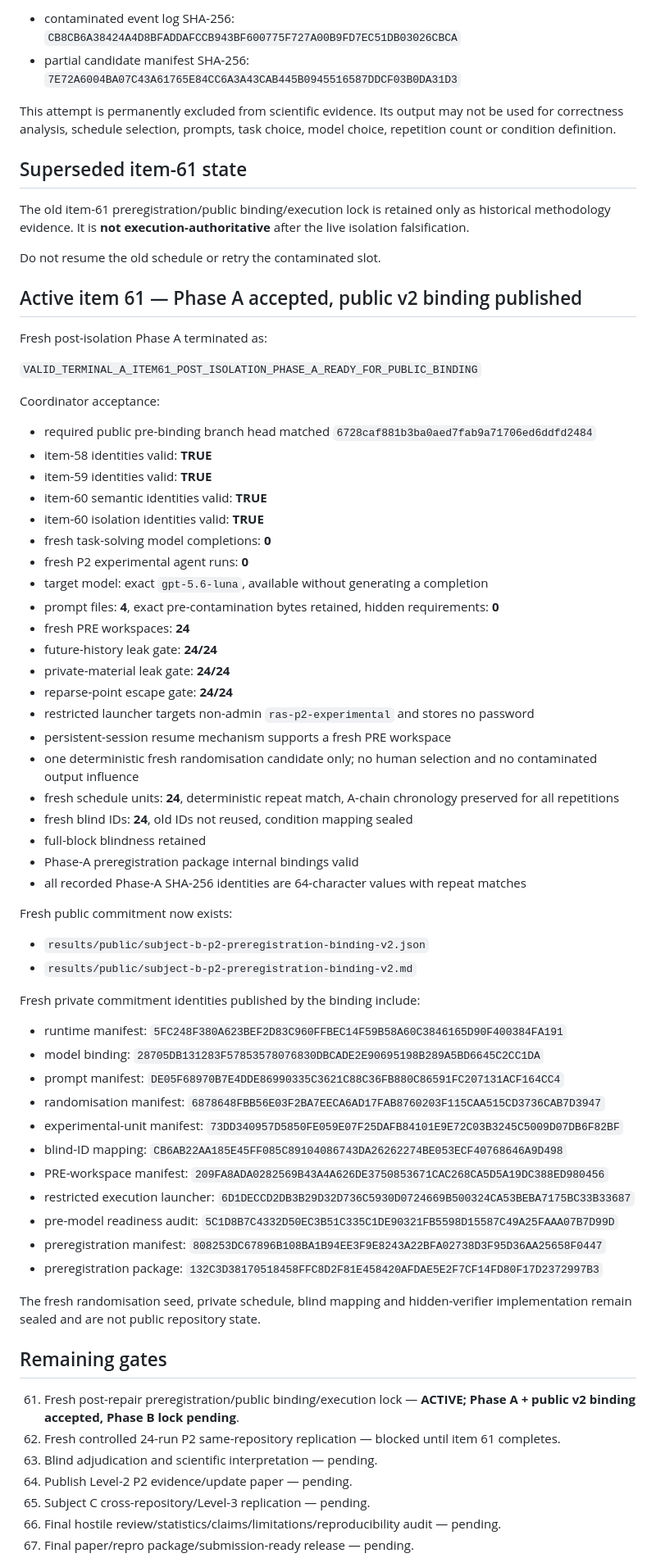
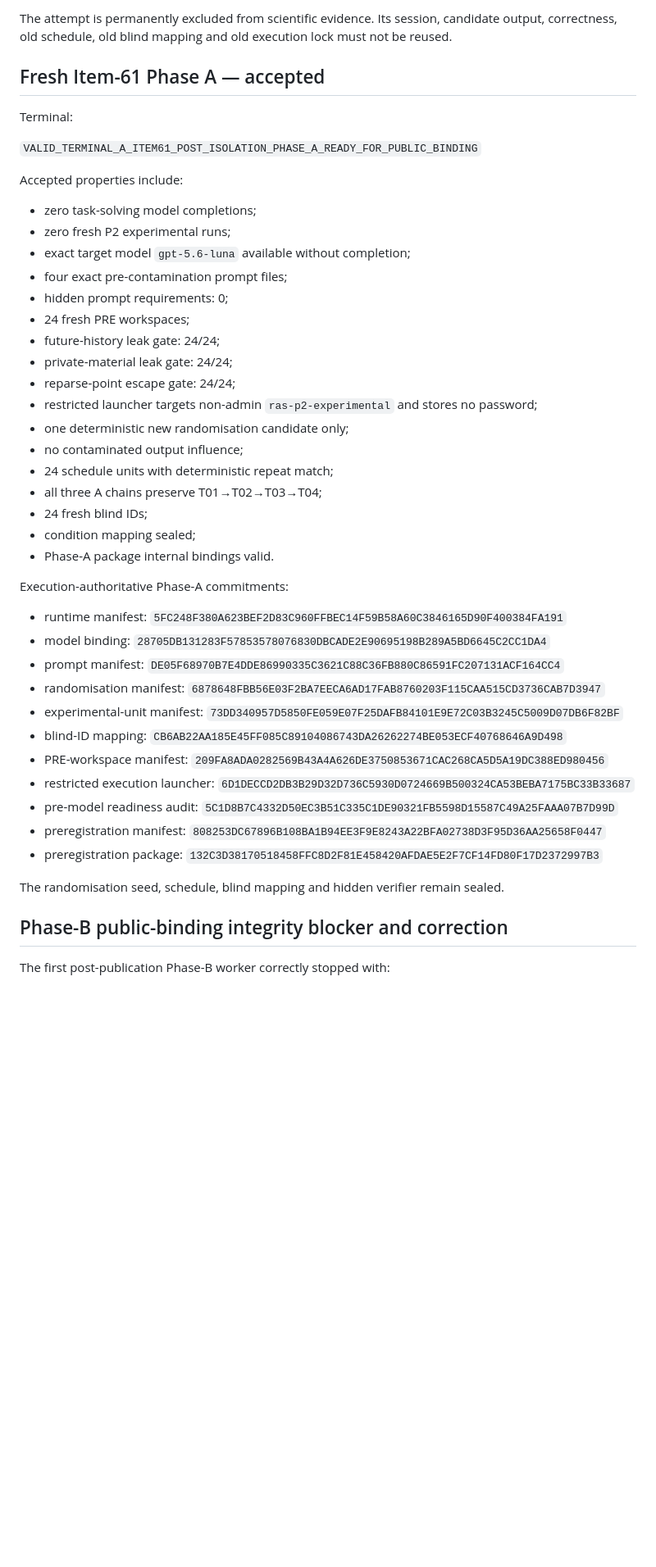
Before and after one commit to PaulJMaddison/repository-as-state, a Markdown page: aidocs/repository-as-state/CURRENT.md, the part around one of its changes. Shown at 82% size. Drawn GitHub-style; blank space fills up the shorter version.

```diff
--- a/aidocs/repository-as-state/CURRENT.md
+++ b/aidocs/repository-as-state/CURRENT.md
@@ -148,54 +111,36 @@ Preserved evidence:
 
-- contaminated event log SHA-256: `CB8CB6A38424A4D8BFADDAFCCB943BF600775F727A00B9FD7EC51DB03026CBCA`
-- partial candidate manifest SHA-256: `7E72A6004BA07C43A61765E84CC6A3A43CAB445B0945516587DDCF03B0DA31D3`
+The attempt is permanently excluded from scientific evidence. Its session, candidate output, correctness, old schedule, old blind mapping and old execution lock must not be reused.
 
-This attempt is permanently excluded from scientific evidence. Its output may not be used for correctness analysis, schedule selection, prompts, task choice, model choice, repetition count or condition definition.
+## Fresh Item-61 Phase A — accepted
 
-## Superseded item-61 state
-
-The old item-61 preregistration/public binding/execution lock is retained only as historical methodology evidence. It is **not execution-authoritative** after the live isolation falsification.
-
-Do not resume the old schedule or retry the contaminated slot.
-
-## Active item 61 — Phase A accepted, public v2 binding published
-
-Fresh post-isolation Phase A terminated as:
+Terminal:
 
 `VALID_TERMINAL_A_ITEM61_POST_ISOLATION_PHASE_A_READY_FOR_PUBLIC_BINDING`
 
-Coordinator acceptance:
+Accepted properties include:
 
-- required public pre-binding branch head matched `6728caf881b3ba0aed7fab9a71706ed6ddfd2484`
-- item-58 identities valid: **TRUE**
-- item-59 identities valid: **TRUE**
-- item-60 semantic identities valid: **TRUE**
-- item-60 isolation identities valid: **TRUE**
-- fresh task-solving model completions: **0**
-- fresh P2 experimental agent runs: **0**
-- target model: exact `gpt-5.6-luna`, available without generating a completion
-- prompt files: **4**, exact pre-contamination bytes retained, hidden requirements: **0**
-- fresh PRE workspaces: **24**
-- future-history leak gate: **24/24**
-- private-material leak gate: **24/24**
-- reparse-point escape gate: **24/24**
-- restricted launcher targets non-admin `ras-p2-experimental` and stores no password
-- persistent-session resume mechanism supports a fresh PRE workspace
-- one deterministic fresh randomisation candidate only; no human selection and no contaminated output influence
-- fresh schedule units: **24**, deterministic repeat match, A-chain chronology preserved for all repetitions
-- fresh blind IDs: **24**, old IDs not reused, condition mapping sealed
-- full-block blindness retained
-- Phase-A preregistration package internal bindings valid
-- all recorded Phase-A SHA-256 identities are 64-character values with repeat matches
+- zero task-solving model completions;
+- zero fresh P2 experimental runs;
+- exact target model `gpt-5.6-luna` available without completion;
+- four exact pre-contamination prompt files;
+- hidden prompt requirements: 0;
+- 24 fresh PRE workspaces;
+- future-history leak gate: 24/24;
+- private-material leak gate: 24/24;
+- reparse-point escape gate: 24/24;
+- restricted launcher targets non-admin `ras-p2-experimental` and stores no password;
+- one deterministic new randomisation candidate only;
+- no contaminated output influence;
+- 24 schedule units with deterministic repeat match;
+- all three A chains preserve T01→T02→T03→T04;
+- 24 fresh blind IDs;
+- condition mapping sealed;
+- Phase-A package internal bindings valid.
 
-Fresh public commitment now exists:
-
-- `results/public/subject-b-p2-preregistration-binding-v2.json`
-- `results/public/subject-b-p2-preregistration-binding-v2.md`
-
-Fresh private commitment identities published by the binding include:
+Execution-authoritative Phase-A commitments:
 
 - runtime manifest: `5FC248F380A623BEF2D83C960FFBEC14F59B58A60C3846165D90F400384FA191`
-- model binding: `28705DB131283F57853578076830DBCADE2E90695198B289A5BD6645C2CC1DA`
+- model binding: `28705DB131283F57853578076830DBCADE2E90695198B289A5BD6645C2CC1DA4`
 - prompt manifest: `DE05F68970B7E4DDE86990335C3621C88C36FB880C86591FC207131ACF164CC4`
 - randomisation manifest: `6878648FBB56E03F2BA7EECA6AD17FAB8760203F115CAA515CD3736CAB7D3947`
 - experimental-unit manifest: `73DD340957D5850FE059E07F25DAFB84101E9E72C03B3245C5009D07DB6F82BF`
@@ -206,15 +151,9 @@ Fresh private commitment identities published by the binding include:
 - preregistration manifest: `808253DC67896B108BA1B94EE3F9E8243A22BFA02738D3F95D36AA25658F0447`
 - preregistration package: `132C3D38170518458FFC8D2F81E458420AFDAE5E2F7CF14FD80F17D2372997B3`
 
-The fresh randomisation seed, private schedule, blind mapping and hidden-verifier implementation remain sealed and are not public repository state.
+The randomisation seed, schedule, blind mapping and hidden verifier remain sealed.
 
-## Remaining gates
+## Phase-B public-binding integrity blocker and correction
 
-61. Fresh post-repair preregistration/public binding/execution lock — **ACTIVE; Phase A + public v2 binding accepted, Phase B lock pending**.
-62. Fresh controlled 24-run P2 same-repository replication — blocked until item 61 completes.
-63. Blind adjudication and scientific interpretation — pending.
-64. Publish Level-2 P2 evidence/update paper — pending.
-65. Subject C cross-repository/Level-3 replication — pending.
-66. Final hostile review/statistics/claims/limitations/reproducibility audit — pending.
-67. Final paper/repro package/submission-ready release — pending.
+The first post-publication Phase-B worker correctly stopped with:
 
```
Also changed, not shown: other parts of aidocs/repository-as-state/CURRENT.md (+112 -105 lines).
